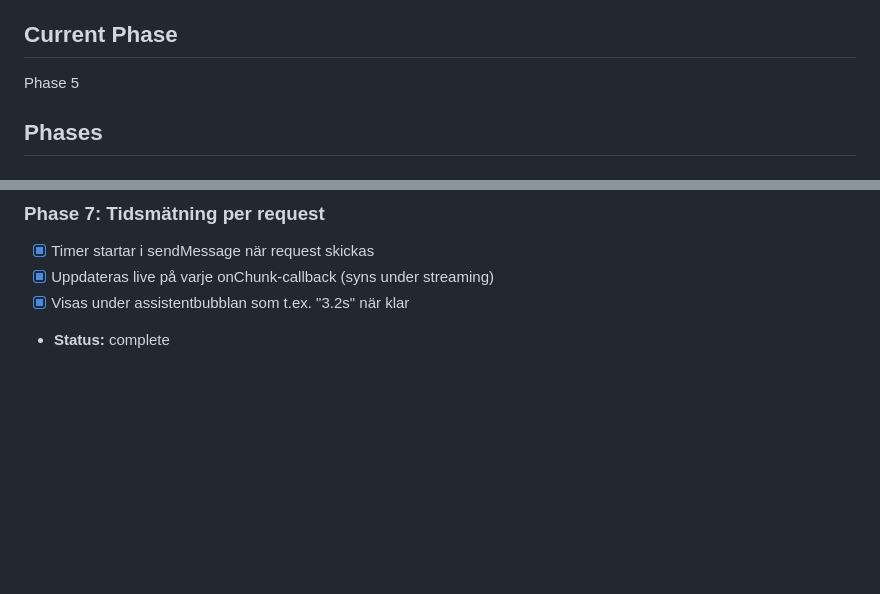
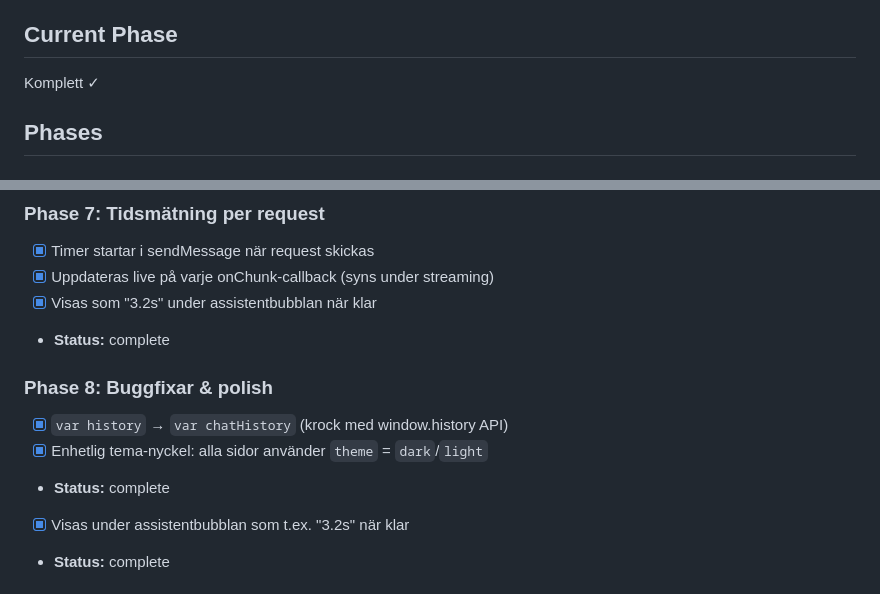
Before and after one commit to Seyo/frostmaiden-campaign, a Markdown page: task_plan.md, 2 parts joined by grey strips. Drawn GitHub-style; blank space fills up the shorter version.

Commit message:
docs: mark Spåkvinnan planning as complete
Co-Authored-By: Claude Sonnet 4.6 <noreply@anthropic.com>

```diff
--- a/task_plan.md
+++ b/task_plan.md
@@ -3,7 +3,7 @@
 **Mål:** Bygg ett client-side chatt-system för frostmaiden-campaign-siten där användare kan ställa frågor om kampanjen med sin egen API-nyckel, med LLM:en som expert på wikis innehåll.
 
 ## Current Phase
-Phase 5
+Komplett ✓
 
 ## Phases
 
@@ -48,6 +48,13 @@ Phase 5
 ### Phase 7: Tidsmätning per request
 - [x] Timer startar i sendMessage när request skickas
 - [x] Uppdateras live på varje onChunk-callback (syns under streaming)
+- [x] Visas som "3.2s" under assistentbubblan när klar
+- **Status:** complete
+
+### Phase 8: Buggfixar & polish
+- [x] `var history` → `var chatHistory` (krock med window.history API)
+- [x] Enhetlig tema-nyckel: alla sidor använder `theme` = `dark`/`light`
+- **Status:** complete
 - [x] Visas under assistentbubblan som t.ex. "3.2s" när klar
 - **Status:** complete
 
```
